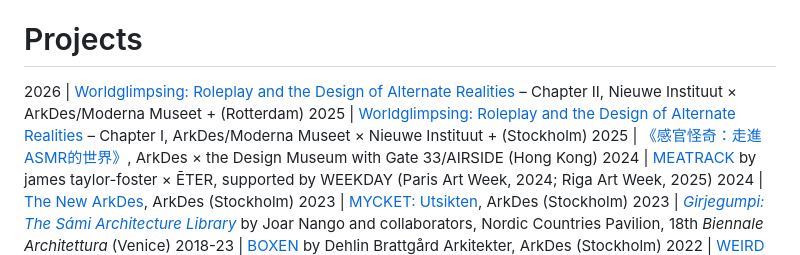
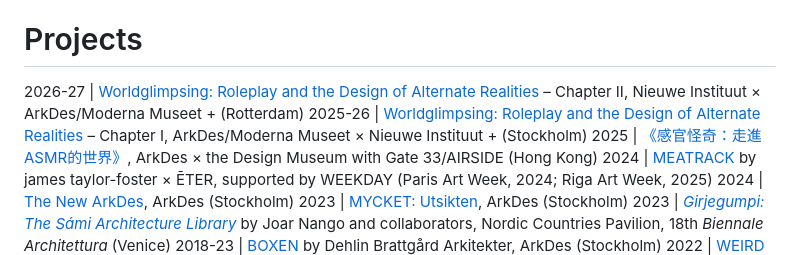
Before and after one commit to StudioFolder/james-tf, a Markdown page: content.md, the part around the change. Rendered like a GitHub page.

Commit message:
Update content.md
Updated years in Projects

```diff
--- a/content.md
+++ b/content.md
@@ -18,8 +18,8 @@ Over the past decade, their curatorial projects and artistic collaborations have
 
 # Projects
 
-2026 | [Worldglimpsing: Roleplay and the Design of Alternate Realities](https://nieuweinstituut.nl/articles/worldglimpsing) – Chapter II, Nieuwe Instituut × ArkDes/Moderna Museet + (Rotterdam)
-2025 | [Worldglimpsing: Roleplay and the Design of Alternate Realities](https://www.e-flux.com/announcements/642952/worldglimpsing/) – Chapter I, ArkDes/Moderna Museet × Nieuwe Instituut + (Stockholm)
+2026-27 | [Worldglimpsing: Roleplay and the Design of Alternate Realities](https://nieuweinstituut.nl/articles/worldglimpsing) – Chapter II, Nieuwe Instituut × ArkDes/Moderna Museet + (Rotterdam)
+2025-26 | [Worldglimpsing: Roleplay and the Design of Alternate Realities](https://www.e-flux.com/announcements/642952/worldglimpsing/) – Chapter I, ArkDes/Moderna Museet × Nieuwe Instituut + (Stockholm)
 2025 | [《感官怪奇：走進ASMR的世界》](https://arkdes.se/en/news/weird-sensation-feels-good-tours-to-hong-kong/), ArkDes × the Design Museum with Gate 33/AIRSIDE (Hong Kong)
 2024 | [MEATRACK](https://www.rigaartweek.com/en-events/meatrack-jtf-x-eter) by james taylor-foster × ĒTER, supported by WEEKDAY (Paris Art Week, 2024; Riga Art Week, 2025)
 2024 | [The New ArkDes](https://www.e-flux.com/announcements/623179/reopening-in-stockholm), ArkDes (Stockholm)
```
